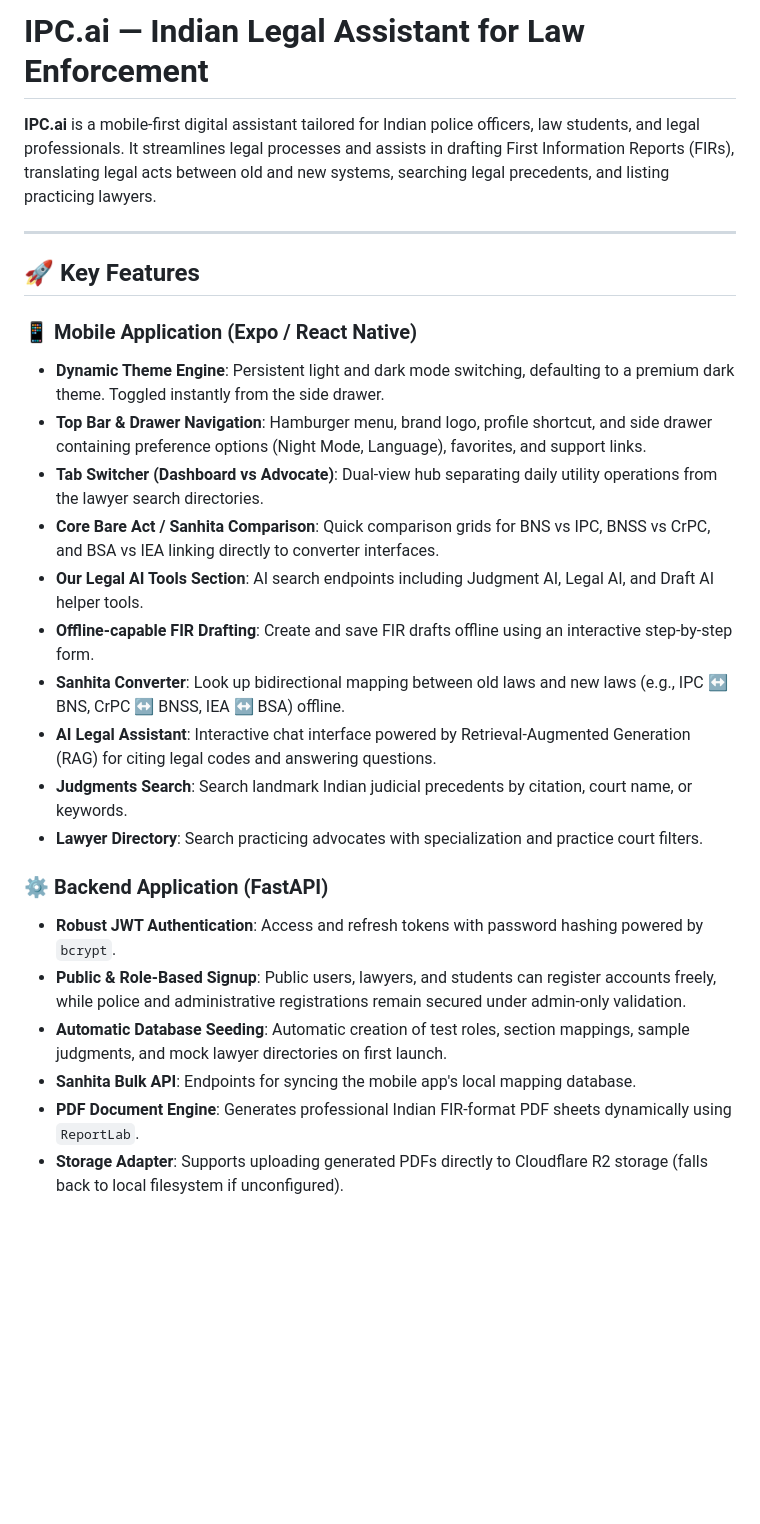
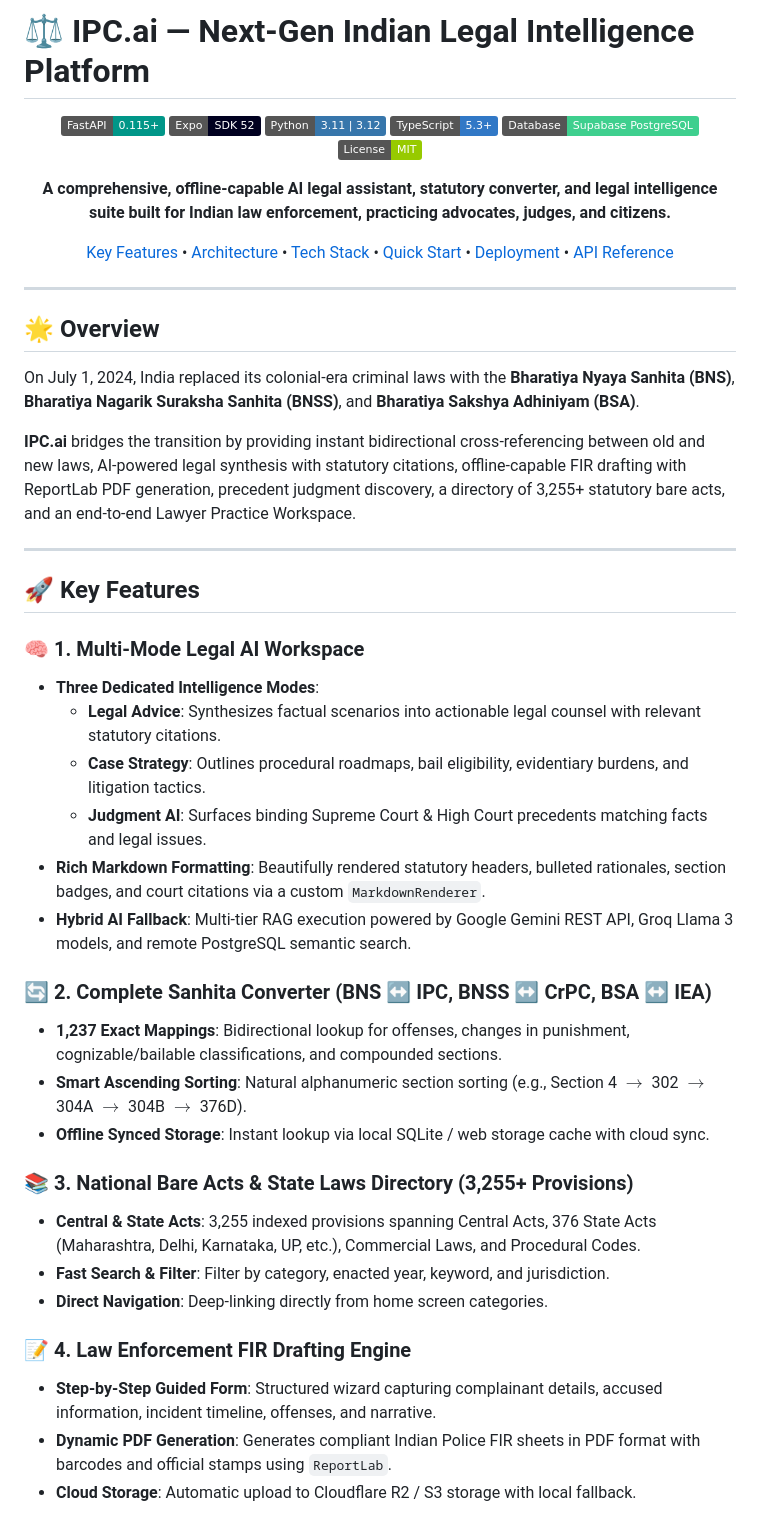
Before and after one commit to SarwadnyaMahajan/IPC-AI, a Markdown page: README.md, the part around one of its changes. Rendered like a GitHub page; badges without logos; blank space fills up the shorter version.

```diff
--- a/README.md
+++ b/README.md
@@ -1,27 +1,52 @@
-# IPC.ai — Indian Legal Assistant for Law Enforcement
+# ⚖️ IPC.ai — Next-Gen Indian Legal Intelligence Platform
 
-**IPC.ai** is a mobile-first digital assistant tailored for Indian police officers, law students, and legal professionals. It streamlines legal processes and assists in drafting First Information Reports (FIRs), translating legal acts between old and new systems, searching legal precedents, and listing practicing lawyers.
+<div align="center">
+
+[![FastAPI](https://img.shields.io/badge/FastAPI-0.115+-009688.svg?style=flat&logo=fastapi&logoColor=white)](https://fastapi.tiangolo.com)
+[![React Native / Expo](https://img.shields.io/badge/Expo-SDK%2052-000020.svg?style=flat&logo=expo&logoColor=white)](https://expo.dev)
+[![Python](https://img.shields.io/badge/Python-3.11%20%7C%203.12-3776AB.svg?style=flat&logo=python&logoColor=white)](https://www.python.org)
+[![TypeScript](https://img.shields.io/badge/TypeScript-5.3+-3178C6.svg?style=flat&logo=typescript&logoColor=white)](https://www.typescriptlang.org)
+[![Supabase](https://img.shields.io/badge/Database-Supabase%20PostgreSQL-3ECF8E.svg?style=flat&logo=supabase&logoColor=white)](https://supabase.com)
+[![License](https://img.shields.io/badge/License-MIT-green.svg)](LICENSE)
+
+**A comprehensive, offline-capable AI legal assistant, statutory converter, and legal intelligence suite built for Indian law enforcement, practicing advocates, judges, and citizens.**
+
+[Key Features](#-key-features) • [Architecture](#-system-architecture) • [Tech Stack](#-tech-stack) • [Quick Start](#-quick-start) • [Deployment](#-cloud-deployment-guide) • [API Reference](#-api-endpoints)
+
+---
+
+</div>
+
+## 🌟 Overview
+
+On July 1, 2024, India replaced its colonial-era criminal laws with the **Bharatiya Nyaya Sanhita (BNS)**, **Bharatiya Nagarik Suraksha Sanhita (BNSS)**, and **Bharatiya Sakshya Adhiniyam (BSA)**.
+
+**IPC.ai** bridges the transition by providing instant bidirectional cross-referencing between old and new laws, AI-powered legal synthesis with statutory citations, offline-capable FIR drafting with ReportLab PDF generation, precedent judgment discovery, a directory of 3,255+ statutory bare acts, and an end-to-end Lawyer Practice Workspace.
 
 ---
 
 ## 🚀 Key Features
 
-### 📱 Mobile Application (Expo / React Native)
-- **Dynamic Theme Engine**: Persistent light and dark mode switching, defaulting to a premium dark theme. Toggled instantly from the side drawer.
-- **Top Bar & Drawer Navigation**: Hamburger menu, brand logo, profile shortcut, and side drawer containing preference options (Night Mode, Language), favorites, and support links.
-- **Tab Switcher (Dashboard vs Advocate)**: Dual-view hub separating daily utility operations from the lawyer search directories.
-- **Core Bare Act / Sanhita Comparison**: Quick comparison grids for BNS vs IPC, BNSS vs CrPC, and BSA vs IEA linking directly to converter interfaces.
-- **Our Legal AI Tools Section**: AI search endpoints including Judgment AI, Legal AI, and Draft AI helper tools.
-- **Offline-capable FIR Drafting**: Create and save FIR drafts offline using an interactive step-by-step form.
-- **Sanhita Converter**: Look up bidirectional mapping between old laws and new laws (e.g., IPC ↔ BNS, CrPC ↔ BNSS, IEA ↔ BSA) offline.
-- **AI Legal Assistant**: Interactive chat interface powered by Retrieval-Augmented Generation (RAG) for citing legal codes and answering questions.
-- **Judgments Search**: Search landmark Indian judicial precedents by citation, court name, or keywords.
-- **Lawyer Directory**: Search practicing advocates with specialization and practice court filters.
+### 🧠 1. Multi-Mode Legal AI Workspace
+- **Three Dedicated Intelligence Modes**:
+  - **Legal Advice**: Synthesizes factual scenarios into actionable legal counsel with relevant statutory citations.
+  - **Case Strategy**: Outlines procedural roadmaps, bail eligibility, evidentiary burdens, and litigation tactics.
+  - **Judgment AI**: Surfaces binding Supreme Court & High Court precedents matching facts and legal issues.
+- **Rich Markdown Formatting**: Beautifully rendered statutory headers, bulleted rationales, section badges, and court citations via a custom `MarkdownRenderer`.
+- **Hybrid AI Fallback**: Multi-tier RAG execution powered by Google Gemini REST API, Groq Llama 3 models, and remote PostgreSQL semantic search.
 
-### ⚙️ Backend Application (FastAPI)
-- **Robust JWT Authentication**: Access and refresh tokens with password hashing powered by `bcrypt`.
-- **Public & Role-Based Signup**: Public users, lawyers, and students can register accounts freely, while police and administrative registrations remain secured under admin-only validation.
-- **Automatic Database Seeding**: Automatic creation of test roles, section mappings, sample judgments, and mock lawyer directories on first launch.
-- **Sanhita Bulk API**: Endpoints for syncing the mobile app's local mapping database.
-- **PDF Document Engine**: Generates professional Indian FIR-format PDF sheets dynamically using `ReportLab`.
-- **Storage Adapter**: Supports uploading generated PDFs directly to Cloudflare R2 storage (falls back to local filesystem if unconfigured).
+### 🔄 2. Complete Sanhita Converter (BNS ↔ IPC, BNSS ↔ CrPC, BSA ↔ IEA)
+- **1,237 Exact Mappings**: Bidirectional lookup for offenses, changes in punishment, cognizable/bailable classifications, and compounded sections.
+- **Smart Ascending Sorting**: Natural alphanumeric section sorting (e.g., Section 4 $\rightarrow$ 302 $\rightarrow$ 304A $\rightarrow$ 304B $\rightarrow$ 376D).
+- **Offline Synced Storage**: Instant lookup via local SQLite / web storage cache with cloud sync.
+
+### 📚 3. National Bare Acts & State Laws Directory (3,255+ Provisions)
+- **Central & State Acts**: 3,255 indexed provisions spanning Central Acts, 376 State Acts (Maharashtra, Delhi, Karnataka, UP, etc.), Commercial Laws, and Procedural Codes.
+- **Fast Search & Filter**: Filter by category, enacted year, keyword, and jurisdiction.
+- **Direct Navigation**: Deep-linking directly from home screen categories.
+
+### 📝 4. Law Enforcement FIR Drafting Engine
+- **Step-by-Step Guided Form**: Structured wizard capturing complainant details, accused information, incident timeline, offenses, and narrative.
+- **Dynamic PDF Generation**: Generates compliant Indian Police FIR sheets in PDF format with barcodes and official stamps using `ReportLab`.
+- **Cloud Storage**: Automatic upload to Cloudflare R2 / S3 storage with local fallback.
+
```
Also changed, not shown: other parts of README.md (+200 -104 lines).
